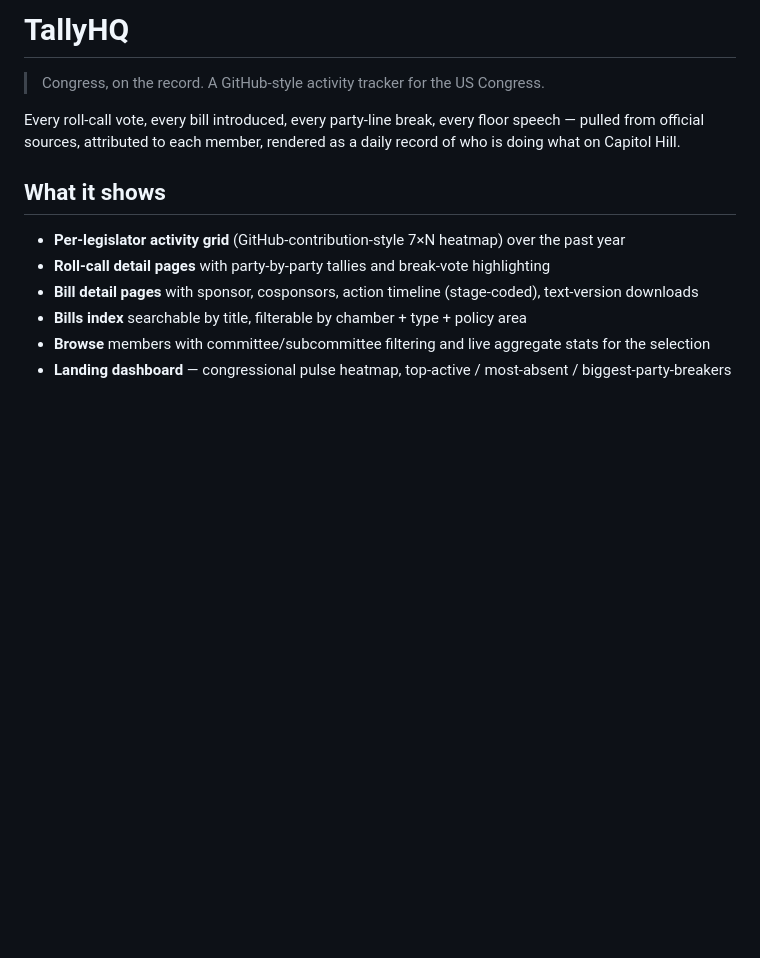
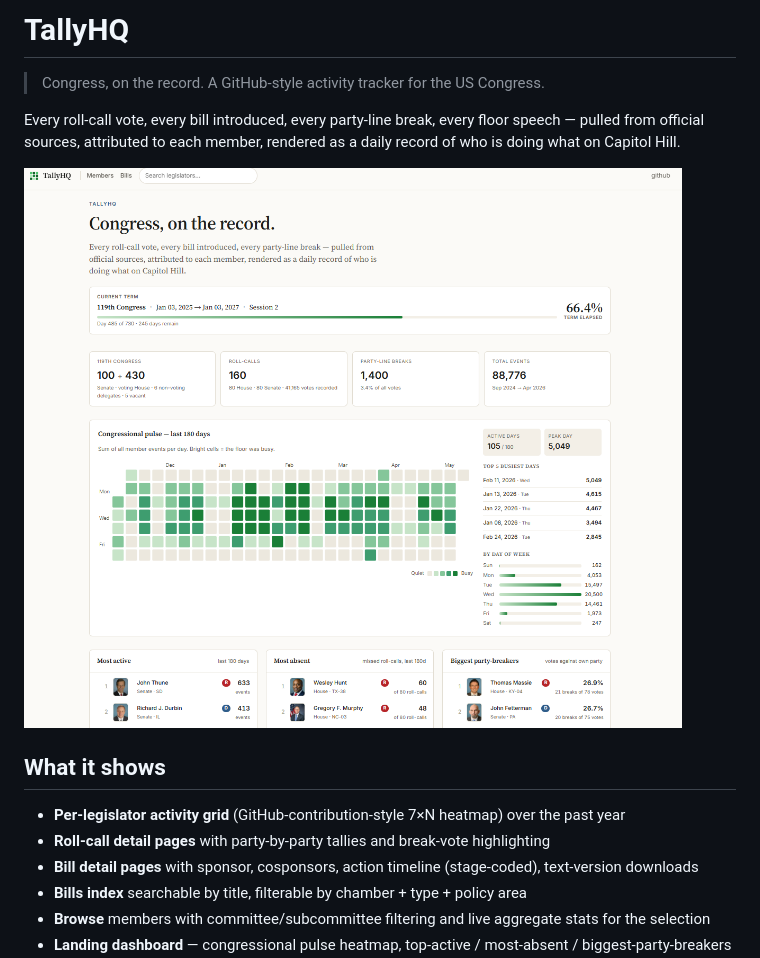
Before and after one commit to bjb2/tallyhq, a Markdown page: README.md, the part around the change. Rendered like a GitHub page; pictures changed too: docs/landing.png (added); blank space fills up the shorter version.

Commit message:
docs: landing-page screenshot

```diff
--- a/README.md
+++ b/README.md
@@ -3,6 +3,8 @@
 > Congress, on the record. A GitHub-style activity tracker for the US Congress.
 
 Every roll-call vote, every bill introduced, every party-line break, every floor speech — pulled from official sources, attributed to each member, rendered as a daily record of who is doing what on Capitol Hill.
+
+![TallyHQ landing — Congress, on the record.](docs/landing.png)
 
 ## What it shows
 
```
